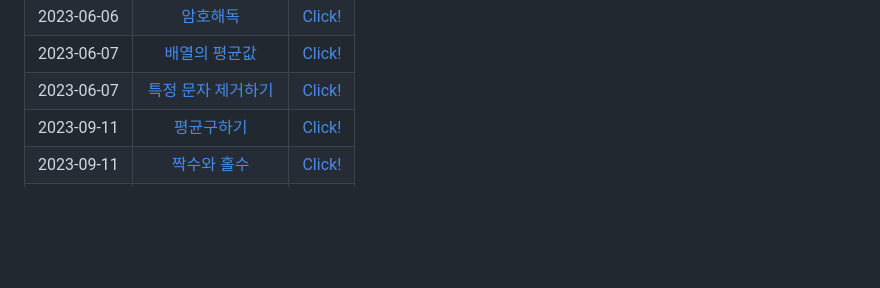
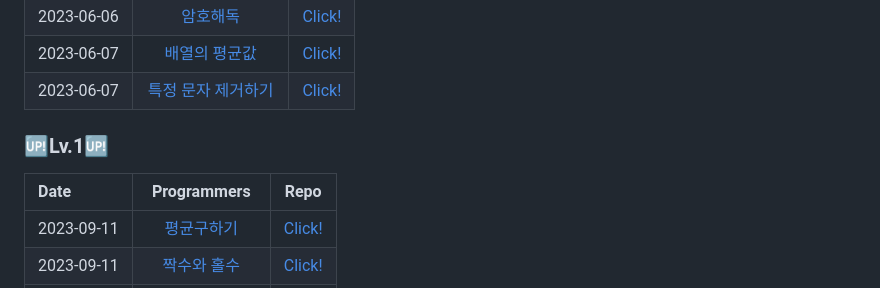
Before and after one commit to jiuuij/Coding-Test, a Markdown page: README.md, the part around the change. GitHub-like rendering; blank space fills up the shorter version.

Commit message:
230911 README 수정 업업뎃

```diff
--- a/README.md
+++ b/README.md
@@ -29,6 +29,10 @@
 | 2023-06-06 |      [암호해독](https://school.programmers.co.kr/learn/courses/30/lessons/120892)       |                            [Click!](https://github.com/jiuuij/Coding-Test/blob/main/Lv.0/%EC%95%94%ED%98%B8%ED%95%B4%EB%8F%85.js)                            |
 | 2023-06-07 |    [배열의 평균값](https://school.programmers.co.kr/learn/courses/30/lessons/120817)    |                 [Click!](https://github.com/jiuuij/Coding-Test/blob/main/Lv.0/%EB%B0%B0%EC%97%B4%EC%9D%98%20%ED%8F%89%EA%B7%A0%EA%B0%92.js)                  |
 | 2023-06-07 | [특정 문자 제거하기](https://school.programmers.co.kr/learn/courses/30/lessons/120826)  |       [Click!](https://github.com/jiuuij/Coding-Test/blob/main/Lv.0/%ED%8A%B9%EC%A0%95%20%EB%AC%B8%EC%9E%90%20%EC%A0%9C%EA%B1%B0%ED%95%98%EA%B8%B0.js)       |
+
+### 🆙Lv.1🆙
+| Date       |                                       Programmers                                       |                                                                             Repo                                                                             |
+| :--------- | :-------------------------------------------------------------------------------------: | :----------------------------------------------------------------------------------------------------------------------------------------------------------: |
 | 2023-09-11 | [평균구하기](https://school.programmers.co.kr/learn/courses/30/lessons/12944)  |       [Click!](https://github.com/jiuuij/Coding-Test/blob/main/Lv.1/%ED%8F%89%EA%B7%A0%EA%B5%AC%ED%95%98%EA%B8%B0.js)       |
 | 2023-09-11 | [짝수와 홀수](https://school.programmers.co.kr/learn/courses/30/lessons/12937)  |       [Click!](https://github.com/jiuuij/Coding-Test/blob/main/Lv.1/%EC%A7%9D%EC%88%98%EC%99%80%20%ED%99%80%EC%88%98.js)       |
 | 2023-09-11 | [핸드폰 번호 가리](https://school.programmers.co.kr/learn/courses/30/lessons/12948)  |       [Click!](https://github.com/jiuuij/Coding-Test/blob/main/Lv.1/%ED%95%B8%EB%93%9C%ED%8F%B0%20%EB%B2%88%ED%98%B8%20%EA%B0%80%EB%A6%AC%EA%B8%B0.js)       |
```
